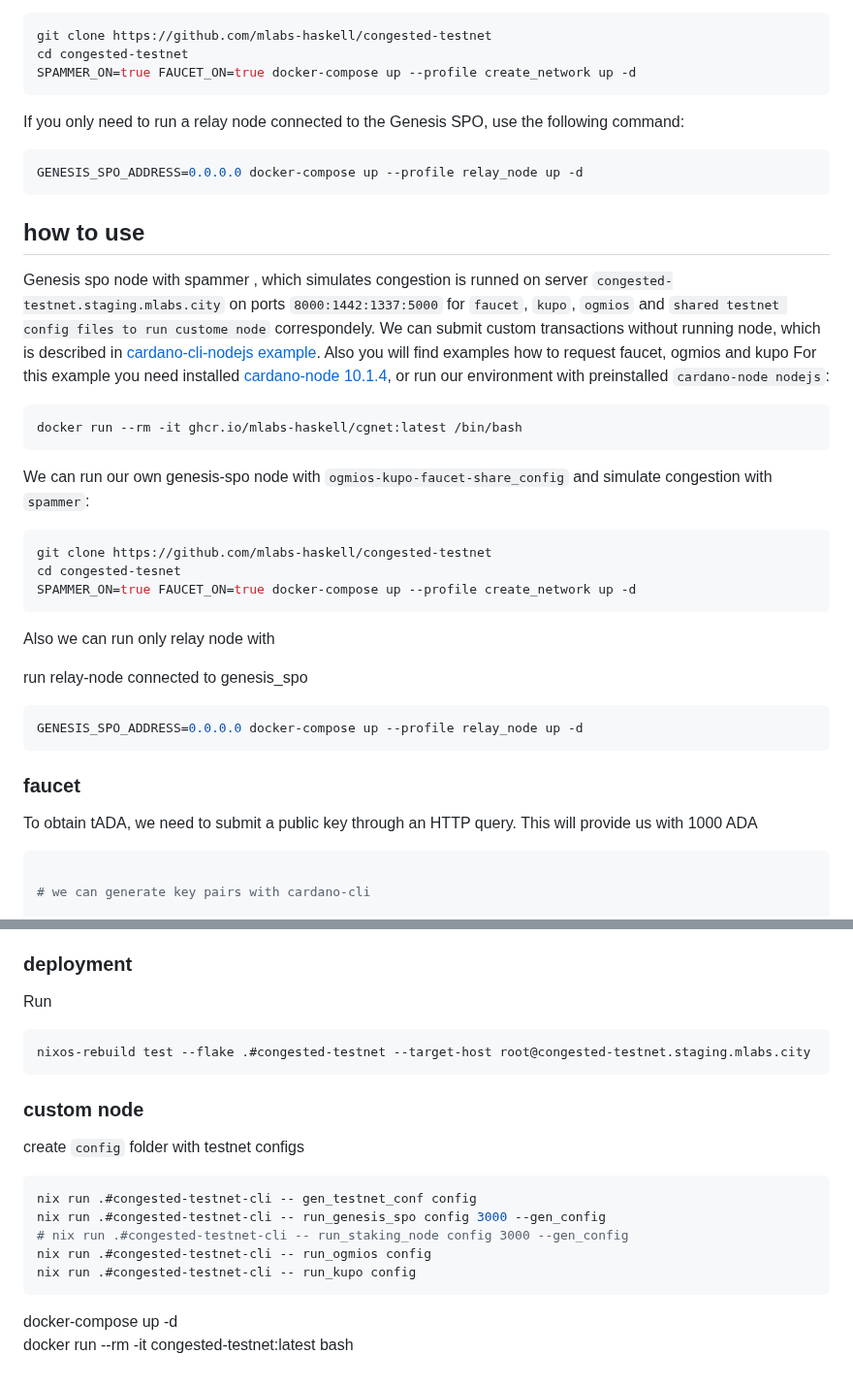
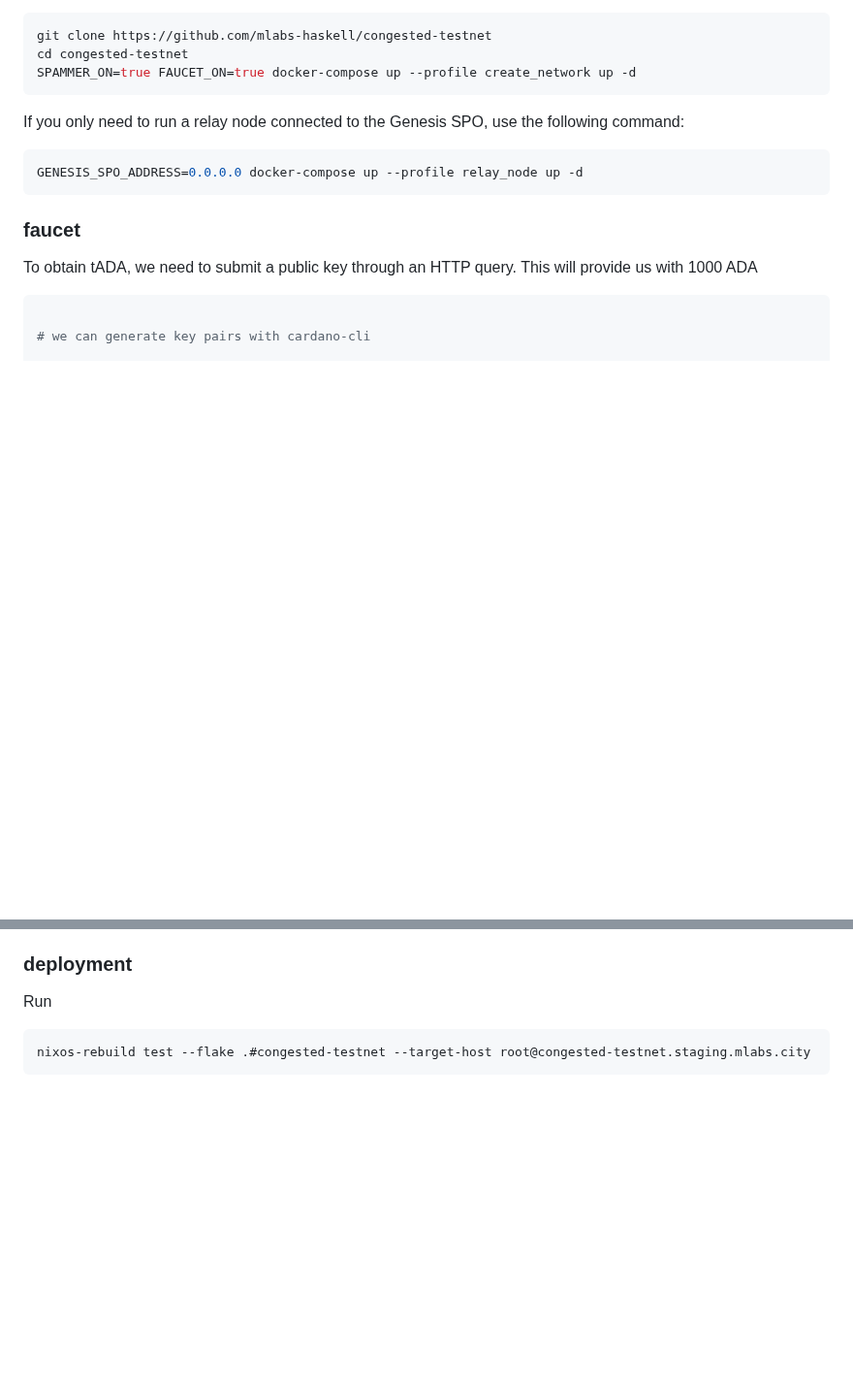
Before and after one commit to mlabs-haskell/congested-testnet, a Markdown page: README.md, 2 parts joined by grey strips. Shown at 97% size. GitHub-like rendering; blank space fills up the shorter version.

Commit message:
clean README

````diff
--- a/README.md
+++ b/README.md
@@ -30,26 +30,6 @@ cd congested-testnet
 SPAMMER_ON=true FAUCET_ON=true docker-compose up --profile create_network up -d
 ```
 If you only need to run a relay node connected to the Genesis SPO, use the following command:
-```bash
-GENESIS_SPO_ADDRESS=0.0.0.0 docker-compose up --profile relay_node up -d
-```
-
-
-## how to use
-Genesis spo node with spammer , which simulates congestion  is runned on server `congested-testnet.staging.mlabs.city` on ports `8000:1442:1337:5000` for `faucet`, `kupo`, `ogmios` and `shared testnet config files to run custome node` correspondely.
-We can submit custom transactions without running node, which is described in [cardano-cli-nodejs example](./examples/get-ada-submit-tx.js). Also you will find examples how to request faucet, ogmios and kupo  For this example you need installed [cardano-node 10.1.4](https://github.com/IntersectMBO/cardano-node/releases/tag/10.1.4), or run our environment with preinstalled `cardano-node nodejs`:
-```bash
-docker run --rm -it ghcr.io/mlabs-haskell/cgnet:latest /bin/bash
-```
-We can run our own genesis-spo node with `ogmios-kupo-faucet-share_config` and simulate congestion with `spammer`:
-```bash
-git clone https://github.com/mlabs-haskell/congested-testnet
-cd congested-tesnet
-SPAMMER_ON=true FAUCET_ON=true docker-compose up --profile create_network up -d
-```
-Also we can run only relay node with
-
-run relay-node connected to genesis_spo
 ```bash
 GENESIS_SPO_ADDRESS=0.0.0.0 docker-compose up --profile relay_node up -d
 ```
@@ -95,16 +75,3 @@ Run
 ```bash
 nixos-rebuild test --flake .#congested-testnet --target-host root@congested-testnet.staging.mlabs.city
 ```
-### custom node
-
-create `config` folder with testnet configs
-```bash
-nix run .#congested-testnet-cli -- gen_testnet_conf config
-nix run .#congested-testnet-cli -- run_genesis_spo config 3000 --gen_config
-# nix run .#congested-testnet-cli -- run_staking_node config 3000 --gen_config
-nix run .#congested-testnet-cli -- run_ogmios config
-nix run .#congested-testnet-cli -- run_kupo config
-```
-
-docker-compose up -d
-docker run --rm -it congested-testnet:latest bash
````
